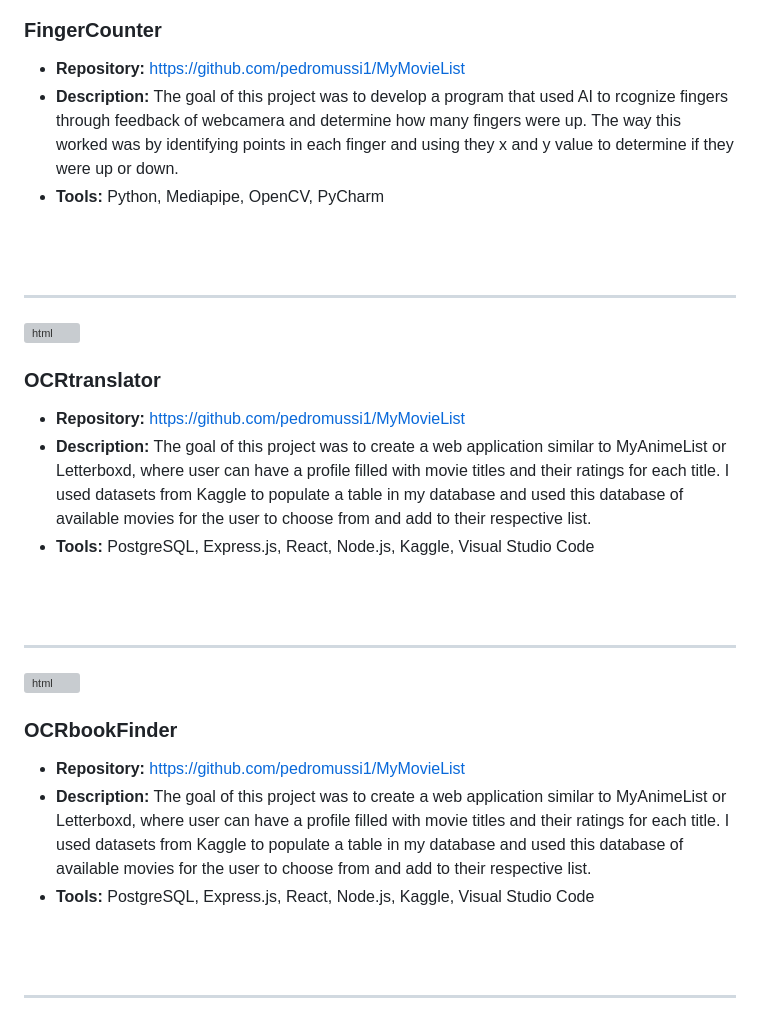
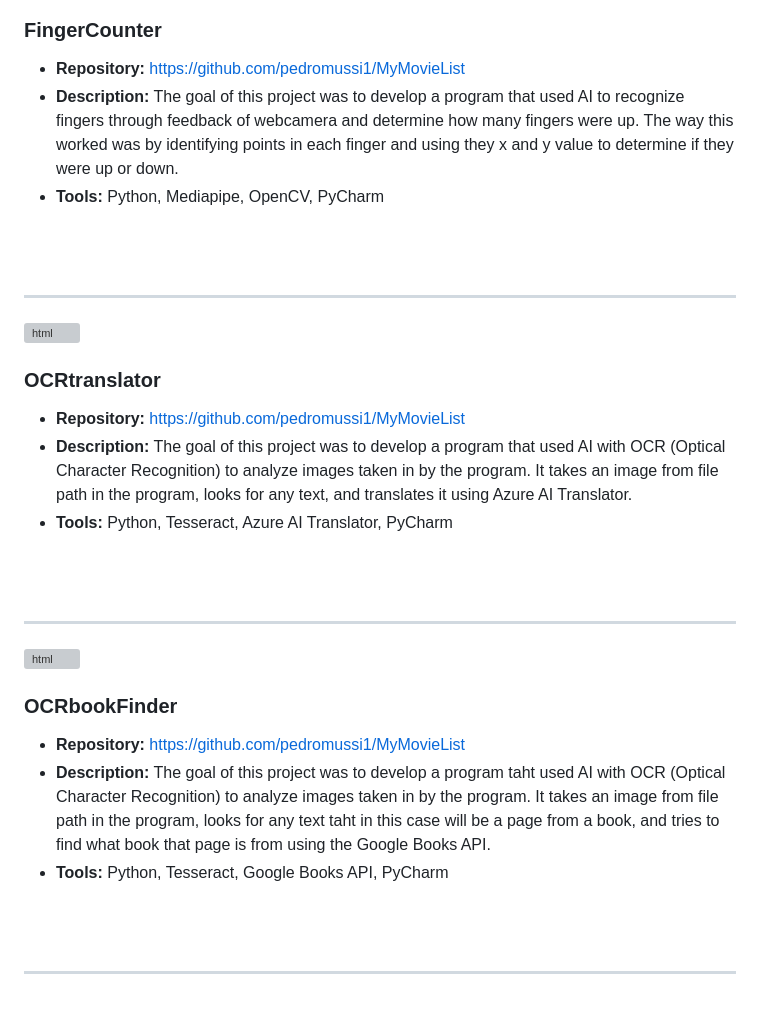
Before and after one commit to pedromussi1/pedromussi1.github.io, a Markdown page: README.md, the part around the change. GitHub-like rendering; grey boxes are pictures that could not be loaded.

```diff
--- a/README.md
+++ b/README.md
@@ -42,7 +42,7 @@ _Email: pedrorodriguesmussi@gmail.com_
 
 ### FingerCounter
   * **Repository:**  https://github.com/pedromussi1/MyMovieList
-  * **Description:** The goal of this project was to develop a program that used AI to rcognize fingers through feedback of webcamera and determine how many fingers were up. The way this worked was by identifying points in each finger and using they x and y value to determine if they were up or down.
+  * **Description:** The goal of this project was to develop a program that used AI to recognize fingers through feedback of webcamera and determine how many fingers were up. The way this worked was by identifying points in each finger and using they x and y value to determine if they were up or down.
   * **Tools:**  Python, Mediapipe, OpenCV, PyCharm
 
 </div>
@@ -57,12 +57,8 @@ _Email: pedrorodriguesmussi@gmail.com_
 
 ### OCRtranslator
   * **Repository:**  https://github.com/pedromussi1/MyMovieList
-  * **Description:** The goal of this project was to create a web application
-    similar to MyAnimeList or Letterboxd, where user can have a profile filled
-    with movie titles and their ratings for each title. I used datasets from
-    Kaggle to populate a table in my database and used this database of
-    available movies for the user to choose from and add to their respective list.
-  * **Tools:**  PostgreSQL, Express.js, React, Node.js, Kaggle, Visual Studio Code
+  * **Description:** The goal of this project was to develop a program that used AI with OCR (Optical Character Recognition) to analyze images taken in by the program. It takes an image from file path in the program, looks for any text, and translates it using Azure AI Translator.
+  * **Tools:**  Python, Tesseract, Azure AI Translator, PyCharm
 
 </div>
 <br>
@@ -76,12 +72,8 @@ _Email: pedrorodriguesmussi@gmail.com_
 
 ### OCRbookFinder
   * **Repository:**  https://github.com/pedromussi1/MyMovieList
-  * **Description:** The goal of this project was to create a web application
-    similar to MyAnimeList or Letterboxd, where user can have a profile filled
-    with movie titles and their ratings for each title. I used datasets from
-    Kaggle to populate a table in my database and used this database of
-    available movies for the user to choose from and add to their respective list.
-  * **Tools:**  PostgreSQL, Express.js, React, Node.js, Kaggle, Visual Studio Code
+  * **Description:** The goal of this project was to develop a program taht used AI with OCR (Optical Character Recognition) to analyze images taken in by the program. It takes an image from file path in the program, looks for any text taht in this case will be a page from a book, and tries to find what book that page is from using the Google Books API.
+  * **Tools:**  Python, Tesseract, Google Books API, PyCharm
 
 </div>
 <br>
```
